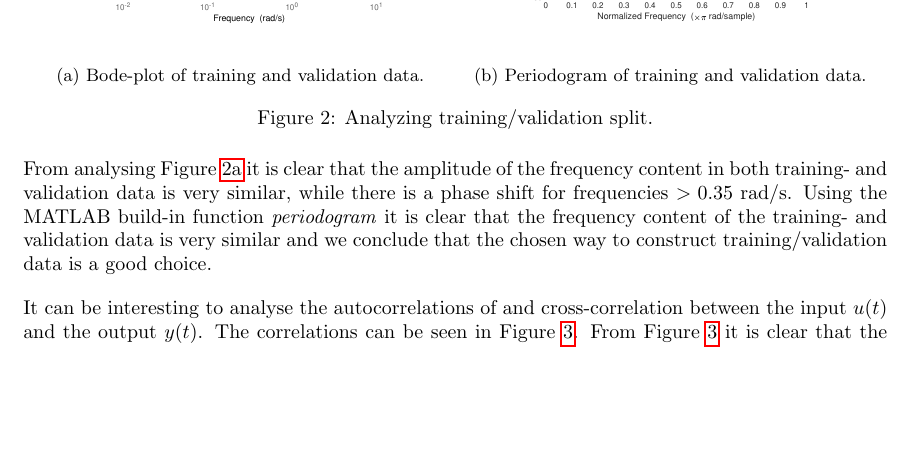
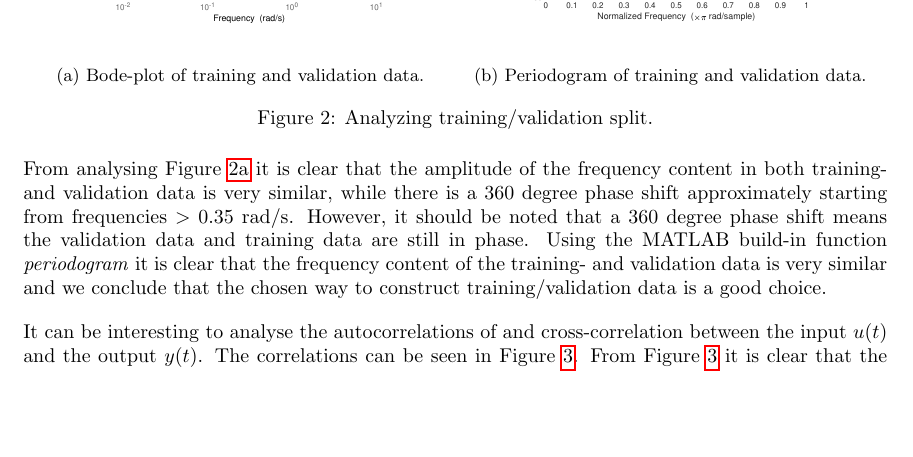
Before and after one commit to estaf90/SystemIdentification, a LaTeX document (Project3/LatexCode/document.tex): part of page 2 of 3, cut so that both start at the same text. Compiled offline with pdfLaTeX.

Commit message:
minor updates

```diff
--- a/Project3/LatexCode/document.tex
+++ b/Project3/LatexCode/document.tex
@@ -56,7 +56,7 @@ To make sure that the frequency content in both the training and validation data
 \label{fig:train_valid}
 \end{figure}
 
-From analysing Figure \ref{fig:bode-train_valid} it is clear that the amplitude of the frequency content in both training- and validation data is very similar, while there is a phase shift for frequencies $>0.35$ rad/s. Using the MATLAB build-in function \emph{periodogram} it is clear that the frequency content of the training- and validation data is very similar and we conclude that the chosen way to construct training/validation data is a good choice.
+From analysing Figure \ref{fig:bode-train_valid} it is clear that the amplitude of the frequency content in both training- and validation data is very similar, while there is a 360 degree phase shift approximately starting from frequencies $>0.35$ rad/s. However, it should be noted that a 360 degree phase shift means the validation data and training data are still in phase. Using the MATLAB build-in function \emph{periodogram} it is clear that the frequency content of the training- and validation data is very similar and we conclude that the chosen way to construct training/validation data is a good choice.
 
 It can be interesting to analyse the autocorrelations of and cross-correlation between the input $u(t)$ and the output $y(t)$. The correlations can be seen in Figure \ref{fig:cross-correlation}.
 \begin{figure}[ht]
```
Also changed, not shown: Project3/LatexCode/document.pdf, 3 other files.
